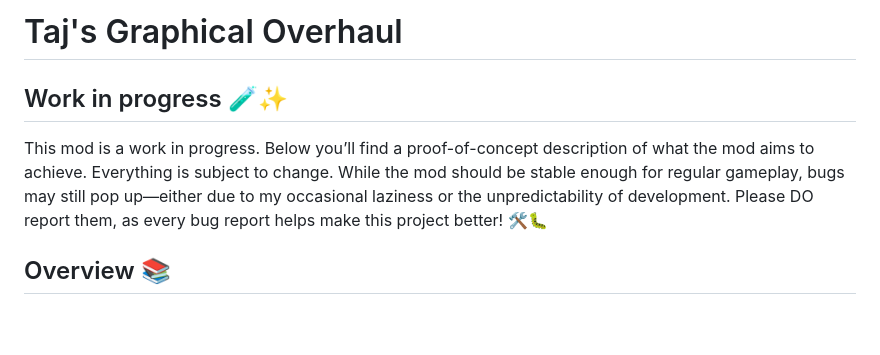
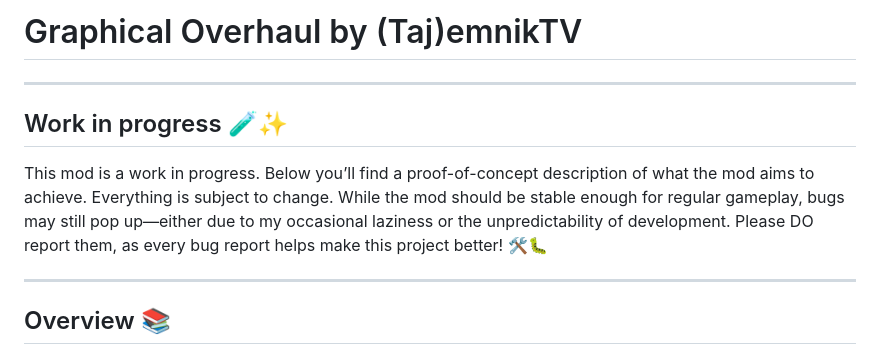
Before and after one commit to tajemniktv/TajsGraph, a Markdown page: README.md, the part around the change printed below. Drawn GitHub-style; blank space fills up the shorter version.

```diff
--- a/README.md
+++ b/README.md
@@ -1,9 +1,10 @@
-# Taj's Graphical Overhaul
-
+# Graphical Overhaul by (Taj)emnikTV
+---
 ## Work in progress 🧪✨
 
 This mod is a work in progress. Below you’ll find a proof-of-concept description of what the mod aims to achieve. Everything is subject to change. While the mod should be stable enough for regular gameplay, bugs may still pop up—either due to my occasional laziness or the unpredictability of development. Please DO report them, as every bug report helps make this project better! 🛠️🐛
 
+---
 ## Overview 📚
 
 💡 Tired of your factories looking a bit... meh? Want to turn your industrial empire into a visual masterpiece? Well, you're in luck! This is your ticket to transforming Satisfactory from "Oh, that's nice" to "Holy, is this even the same game?!"
```
Also changed, not shown: other parts of README.md (+12 -1 lines).
